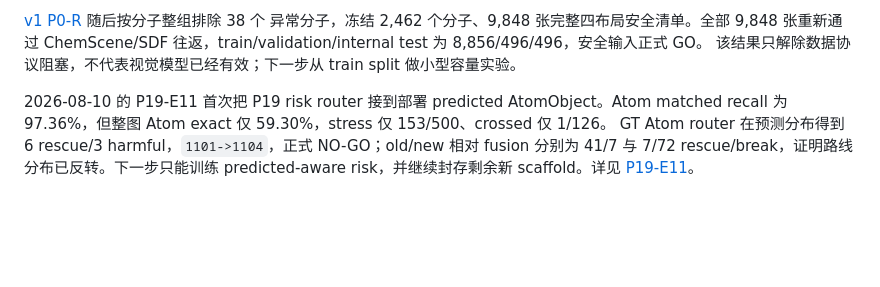
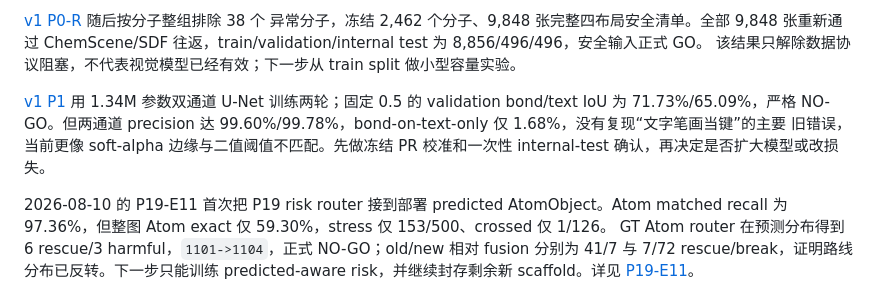
Before and after one commit to wxyhgk/chempic2sdf, a Markdown page: docs/model/CHEMVECTOR.md, the part around the change. GitHub-like rendering; blank space fills up the shorter version.

Commit message:
record v1 semantic ink pilot no-go

```diff
--- a/docs/model/CHEMVECTOR.md
+++ b/docs/model/CHEMVECTOR.md
@@ -18,6 +18,12 @@ MR-TADF 用于训练或选参。详见
 异常分子，冻结 2,462 个分子、9,848 张完整四布局安全清单。全部 9,848 张重新通过
 ChemScene/SDF 往返，train/validation/internal test 为 8,856/496/496，安全输入正式 GO。
 该结果只解除数据协议阻塞，不代表视觉模型已经有效；下一步从 train split 做小型容量实验。
+
+[v1 P1](training/20260814-v1p1-semantic-ink-separation-pilot.md) 用 1.34M 参数双通道 U-Net
+训练两轮；固定 0.5 的 validation bond/text IoU 为 71.73%/65.09%，严格 NO-GO。但两通道
+precision 达 99.60%/99.78%，bond-on-text-only 仅 1.68%，没有复现“文字笔画当键”的主要
+旧错误，当前更像 soft-alpha 边缘与二值阈值不匹配。先做冻结 PR 校准和一次性 internal-test
+确认，再决定是否扩大模型或改损失。
 
 2026-08-10 的 P19-E11 首次把 P19 risk router 接到部署 predicted AtomObject。Atom matched
 recall 为 97.36%，但整图 Atom exact 仅 59.30%，stress 仅 153/500、crossed 仅 1/126。
```
Also changed, not shown: 2 other files.
